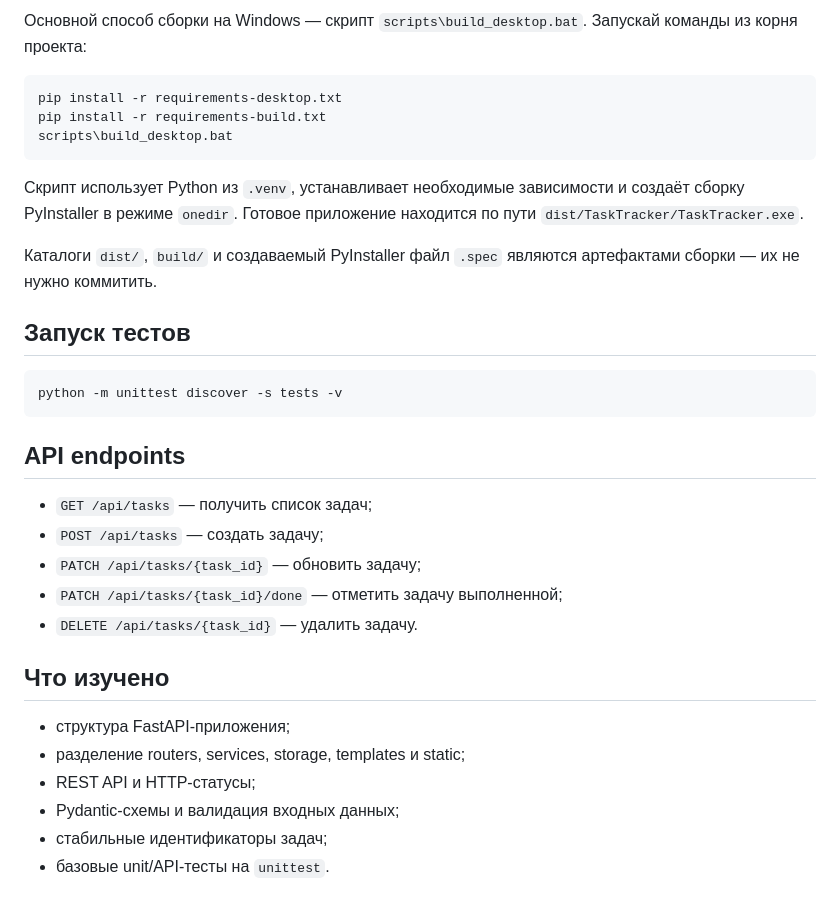
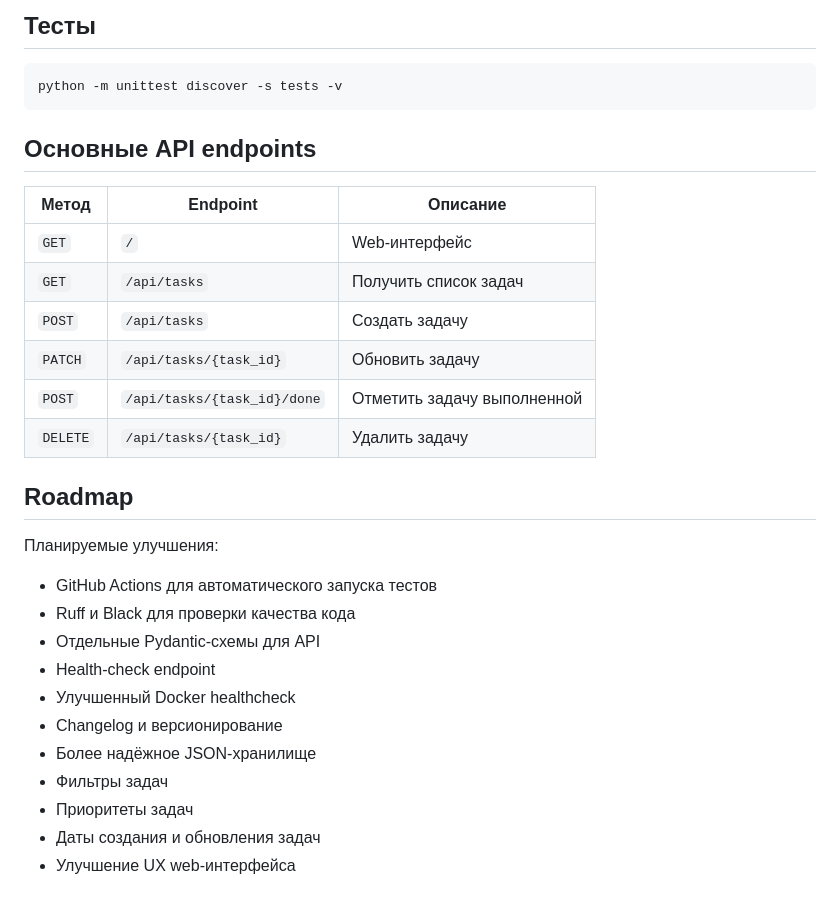
Before and after one commit to Marsek-prg/backend_journey, a Markdown page: README.md, the part around one of its changes. Drawn GitHub-style.

````diff
--- a/README.md
+++ b/README.md
@@ -105,38 +167,33 @@ Runtime. Обычно он уже установлен в Windows 10 и Windows
-Основной способ сборки на Windows — скрипт `scripts\build_desktop.bat`.
-Запускай команды из корня проекта:
-
-```bash
-pip install -r requirements-desktop.txt
-pip install -r requirements-build.txt
-scripts\build_desktop.bat
-```
-
-Скрипт использует Python из `.venv`, устанавливает необходимые зависимости и
-создаёт сборку PyInstaller в режиме `onedir`. Готовое приложение находится по
-пути `dist/TaskTracker/TaskTracker.exe`.
-
-Каталоги `dist/`, `build/` и создаваемый PyInstaller файл `.spec` являются
-артефактами сборки — их не нужно коммитить.
-
-## Запуск тестов
+## Тесты
 
 ```bash
 python -m unittest discover -s tests -v
 ```
 
-## API endpoints
+## Основные API endpoints
 
-- `GET /api/tasks` — получить список задач;
-- `POST /api/tasks` — создать задачу;
-- `PATCH /api/tasks/{task_id}` — обновить задачу;
-- `PATCH /api/tasks/{task_id}/done` — отметить задачу выполненной;
-- `DELETE /api/tasks/{task_id}` — удалить задачу.
+| Метод    | Endpoint                    | Описание                    |
+| -------- | --------------------------- | --------------------------- |
+| `GET`    | `/`                         | Web-интерфейс               |
+| `GET`    | `/api/tasks`                | Получить список задач       |
+| `POST`   | `/api/tasks`                | Создать задачу              |
+| `PATCH`  | `/api/tasks/{task_id}`      | Обновить задачу             |
+| `POST`   | `/api/tasks/{task_id}/done` | Отметить задачу выполненной |
+| `DELETE` | `/api/tasks/{task_id}`      | Удалить задачу              |
 
-## Что изучено
 
-- структура FastAPI-приложения;
-- разделение routers, services, storage, templates и static;
-- REST API и HTTP-статусы;
-- Pydantic-схемы и валидация входных данных;
-- стабильные идентификаторы задач;
-- базовые unit/API-тесты на `unittest`.
+## Roadmap
+
+Планируемые улучшения:
+
+* GitHub Actions для автоматического запуска тестов
+* Ruff и Black для проверки качества кода
+* Отдельные Pydantic-схемы для API
+* Health-check endpoint
+* Улучшенный Docker healthcheck
+* Changelog и версионирование
+* Более надёжное JSON-хранилище
+* Фильтры задач
+* Приоритеты задач
+* Даты создания и обновления задач
+* Улучшение UX web-интерфейса
````
Also changed, not shown: other parts of README.md (+118 -56 lines).
